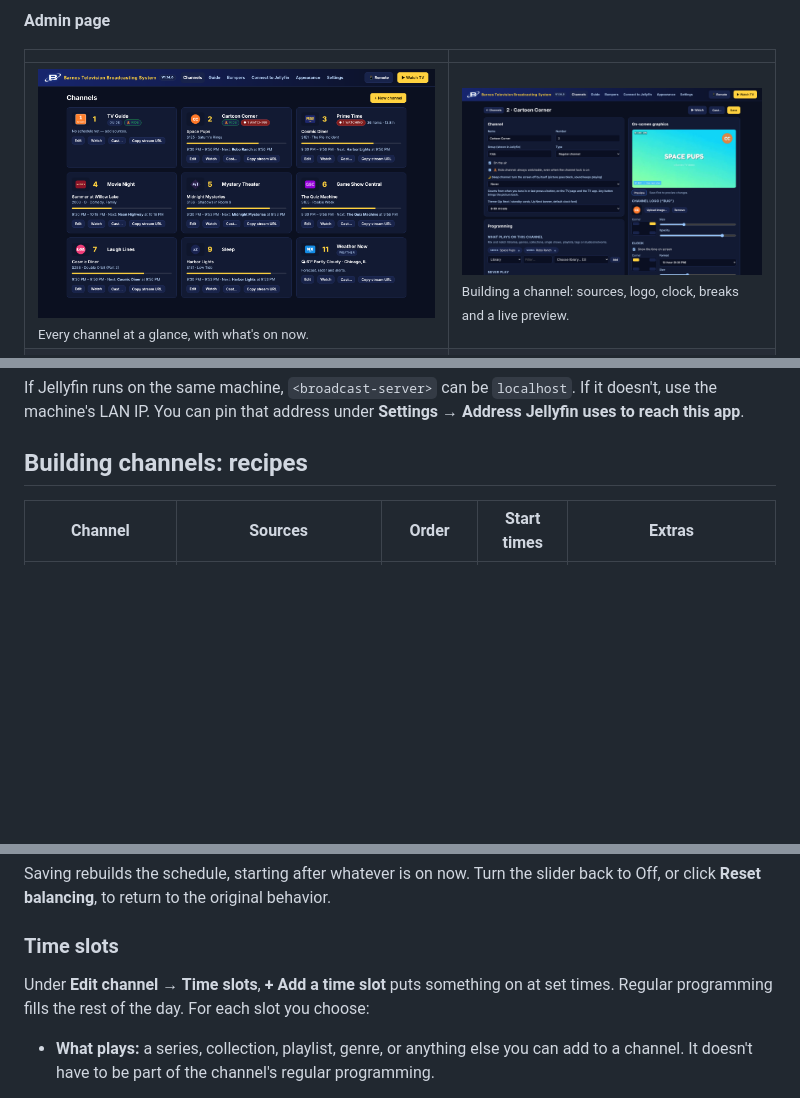
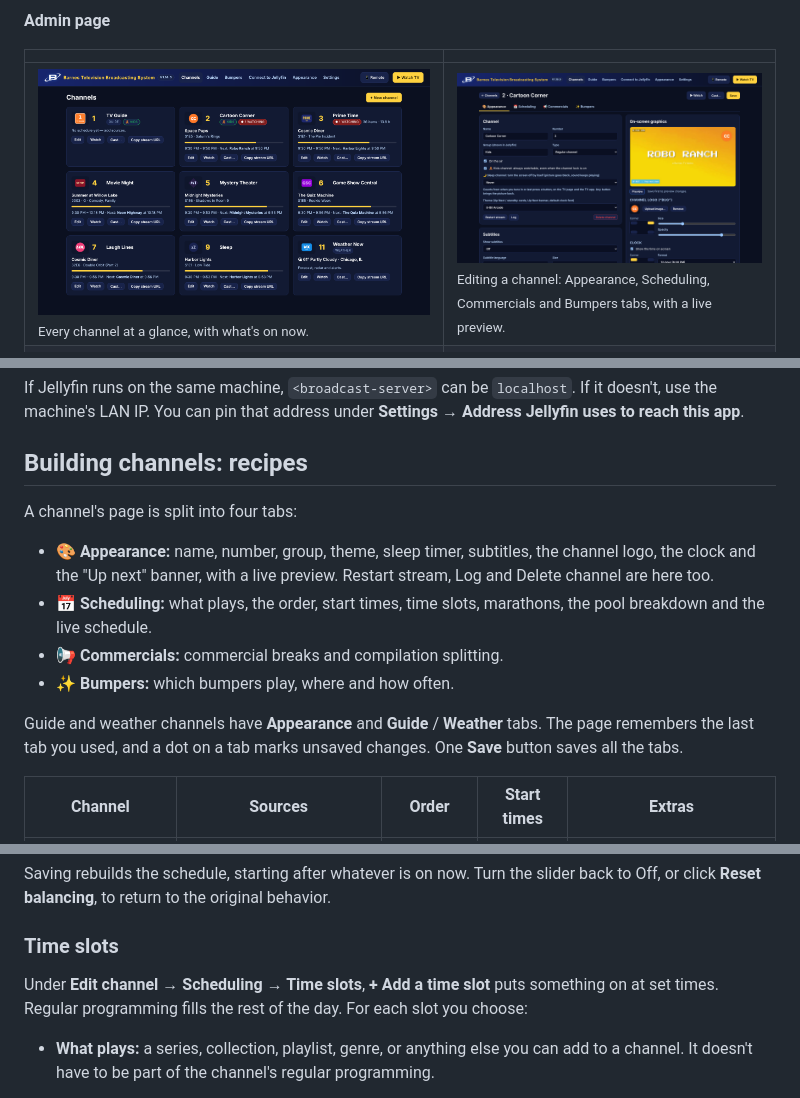
Before and after one commit to d3isui/barnes-tv, a Markdown page: README.md, 3 parts joined by grey strips. Drawn GitHub-style; pictures changed too: docs/screenshots/admin-channel.png; blank space fills up the shorter version.

```diff
--- a/README.md
+++ b/README.md
@@ -36,7 +36,7 @@ that already comes with Jellyfin.
 
 | | |
 |---|---|
-| <img src="docs/screenshots/admin-channels.png" alt="Channel list"><br><sub>Every channel at a glance, with what's on now.</sub> | <img src="docs/screenshots/admin-channel.png" alt="Channel editor"><br><sub>Building a channel: sources, logo, clock, breaks and a live preview.</sub> |
+| <img src="docs/screenshots/admin-channels.png" alt="Channel list"><br><sub>Every channel at a glance, with what's on now.</sub> | <img src="docs/screenshots/admin-channel.png" alt="Channel editor"><br><sub>Editing a channel: Appearance, Scheduling, Commercials and Bumpers tabs, with a live preview.</sub> |
 | <img src="docs/screenshots/admin-commercials.png" alt="Commercial compilation review"><br><sub>Long commercial compilations are split into separate ads automatically.</sub> | <img src="docs/screenshots/admin-bumpers.png" alt="Bumper library"><br><sub>60+ built-in bumpers, including ones that quote the weather.</sub> |
 | <img src="docs/screenshots/admin-branding.png" alt="Branding"><br><sub>Rebrand everything with your own station name and logos.</sub> | <img src="docs/screenshots/admin-balance.png" alt="Channel pool breakdown"><br><sub>What each channel is made of, with optional airtime balancing per show.</sub> |
 | <img src="docs/screenshots/admin-timeslots.png" alt="Time slots"><br><sub>Time slots: a show at set times, picking up with the next episode.</sub> | <img src="docs/screenshots/admin-marathons.png" alt="Marathons"><br><sub>Marathons: one show back to back for up to 24 hours.</sub> |
@@ -170,6 +170,17 @@ IP. You can pin that address under **Settings → Address Jellyfin uses to reach
 
 ## Building channels: recipes
 
+A channel's page is split into four tabs:
+
+- **🎨 Appearance:** name, number, group, theme, sleep timer, subtitles, the channel logo, the clock and the "Up next"
+  banner, with a live preview. Restart stream, Log and Delete channel are here too.
+- **📅 Scheduling:** what plays, the order, start times, time slots, marathons, the pool breakdown and the live schedule.
+- **📢 Commercials:** commercial breaks and compilation splitting.
+- **✨ Bumpers:** which bumpers play, where and how often.
+
+Guide and weather channels have **Appearance** and **Guide** / **Weather** tabs. The page remembers the last tab you
+used, and a dot on a tab marks unsaved changes. One **Save** button saves all the tabs.
+
 | Channel | Sources | Order | Start times | Extras |
 |---|---|---|---|---|
 | **Saturday Morning Cartoons** | Genre *Animation*, with Genre *Horror* excluded | Rotate shows | Half hour | Filler: a "Commercials" library of old ads |
@@ -202,7 +213,7 @@ return to the original behavior.
 
 ### Time slots
 
-Under **Edit channel → Time slots**, **+ Add a time slot** puts something on at set times. Regular programming fills
+Under **Edit channel → Scheduling → Time slots**, **+ Add a time slot** puts something on at set times. Regular programming fills
 the rest of the day. For each slot you choose:
 
 - **What plays:** a series, collection, playlist, genre, or anything else you can add to a channel. It doesn't have to
```
Also changed, not shown: other parts of README.md (+4 -4 lines), 3 other files.
